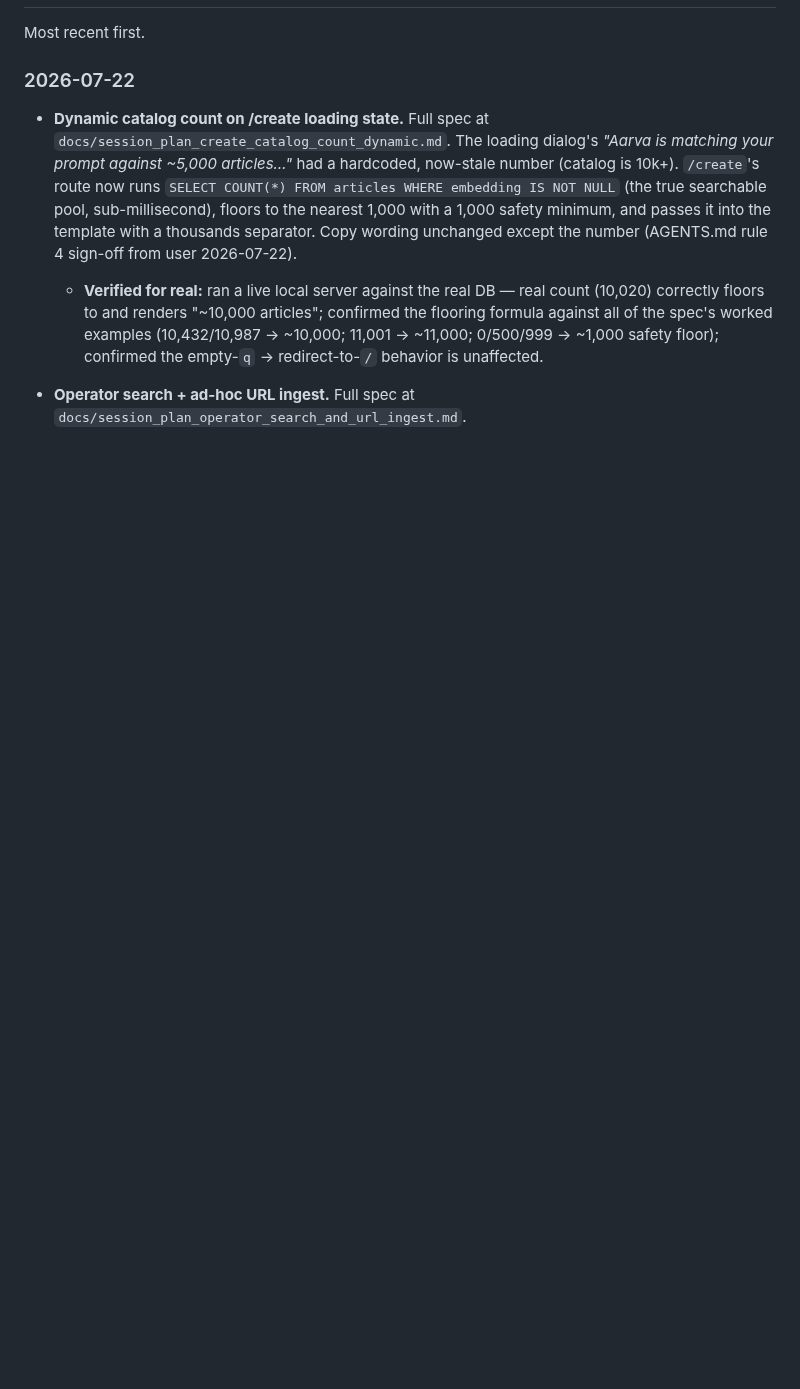
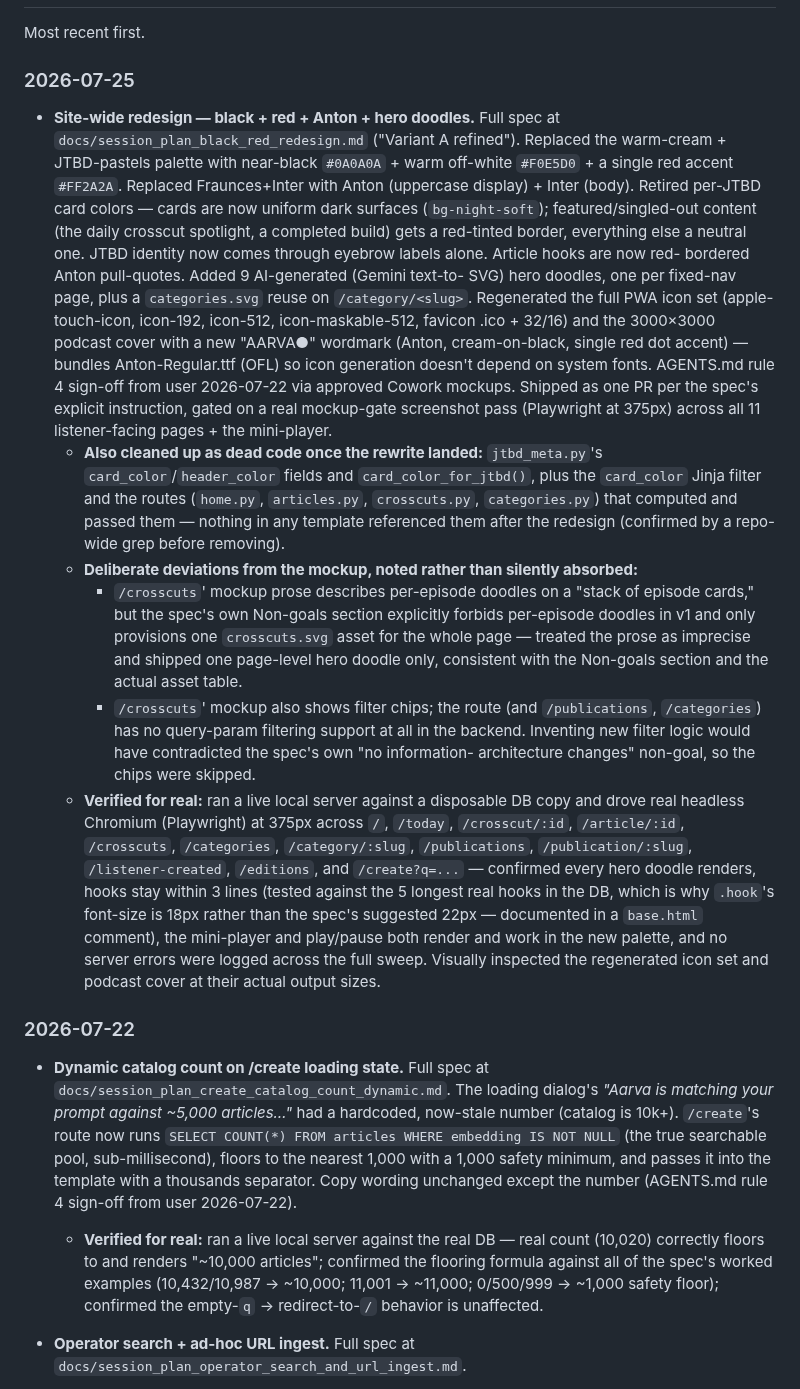
Before and after one commit to srik-create/aarva, a Markdown page: docs/roadmap.md, the part around one of its changes. GitHub-like rendering; blank space fills up the shorter version.

Commit message:
Redesign: mark shipped in roadmap.md + spec doc
Moves the site-wide black+red redesign from "In progress" to
"Recently completed" (2026-07-25), documenting the two deliberate
mockup deviations (no per-episode crosscut doodles, no filter chips —
both would have exceeded the spec's own non-goals) and the real
verification performed. Marks the spec doc STATUS: DONE.

```diff
--- a/docs/roadmap.md
+++ b/docs/roadmap.md
@@ -138,5 +119,63 @@ the sequence.
 
 Most recent first.
+
+### 2026-07-25
+
+- **Site-wide redesign — black + red + Anton + hero doodles.** Full
+  spec at `docs/session_plan_black_red_redesign.md` ("Variant A
+  refined"). Replaced the warm-cream + JTBD-pastels palette with
+  near-black `#0A0A0A` + warm off-white `#F0E5D0` + a single red
+  accent `#FF2A2A`. Replaced Fraunces+Inter with Anton (uppercase
+  display) + Inter (body). Retired per-JTBD card colors — cards are
+  now uniform dark surfaces (`bg-night-soft`); featured/singled-out
+  content (the daily crosscut spotlight, a completed build) gets a
+  red-tinted border, everything else a neutral one. JTBD identity now
+  comes through eyebrow labels alone. Article hooks are now red-
+  bordered Anton pull-quotes. Added 9 AI-generated (Gemini text-to-
+  SVG) hero doodles, one per fixed-nav page, plus a `categories.svg`
+  reuse on `/category/<slug>`. Regenerated the full PWA icon set
+  (apple-touch-icon, icon-192, icon-512, icon-maskable-512, favicon
+  .ico + 32/16) and the 3000×3000 podcast cover with a new "AARVA●"
+  wordmark (Anton, cream-on-black, single red dot accent) — bundles
+  Anton-Regular.ttf (OFL) so icon generation doesn't depend on system
+  fonts. AGENTS.md rule 4 sign-off from user 2026-07-22 via approved
+  Cowork mockups. Shipped as one PR per the spec's explicit
+  instruction, gated on a real mockup-gate screenshot pass (Playwright
+  at 375px) across all 11 listener-facing pages + the mini-player.
+  - **Also cleaned up as dead code once the rewrite landed:**
+    `jtbd_meta.py`'s `card_color`/`header_color` fields and
+    `card_color_for_jtbd()`, plus the `card_color` Jinja filter and
+    the routes (`home.py`, `articles.py`, `crosscuts.py`,
+    `categories.py`) that computed and passed them — nothing in any
+    template referenced them after the redesign (confirmed by a
+    repo-wide grep before removing).
+  - **Deliberate deviations from the mockup, noted rather than
+    silently absorbed:**
+    - `/crosscuts`' mockup prose describes per-episode doodles on a
+      "stack of episode cards," but the spec's own Non-goals section
+      explicitly forbids per-episode doodles in v1 and only
+      provisions one `crosscuts.svg` asset for the whole page —
+      treated the prose as imprecise and shipped one page-level hero
+      doodle only, consistent with the Non-goals section and the
+      actual asset table.
+    - `/crosscuts`' mockup also shows filter chips; the route (and
+      `/publications`, `/categories`) has no query-param filtering
+      support at all in the backend. Inventing new filter logic
+      would have contradicted the spec's own "no information-
+      architecture changes" non-goal, so the chips were skipped.
+  - **Verified for real:** ran a live local server against a
+    disposable DB copy and drove real headless Chromium (Playwright)
+    at 375px across `/`, `/today`, `/crosscut/:id`, `/article/:id`,
+    `/crosscuts`, `/categories`, `/category/:slug`, `/publications`,
+    `/publication/:slug`, `/listener-created`, `/editions`, and
+    `/create?q=...` — confirmed every hero doodle renders, hooks stay
+    within 3 lines (tested against the 5 longest real hooks in the
+    DB, which is why `.hook`'s font-size is 18px rather than the
+    spec's suggested 22px — documented in a `base.html` comment),
+    the mini-player and play/pause both render and work in the new
+    palette, and no server errors were logged across the full sweep.
+    Visually inspected the regenerated icon set and podcast cover at
+    their actual output sizes.
 
 ### 2026-07-22
 
```
Also changed, not shown: other parts of docs/roadmap.md (+2 -21 lines), docs/session_plan_black_red_redesign.md (+7 -0 lines).
